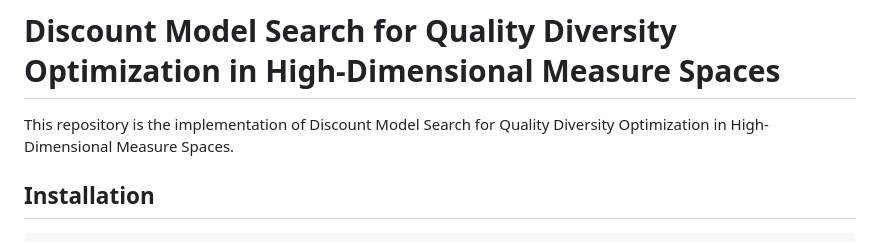
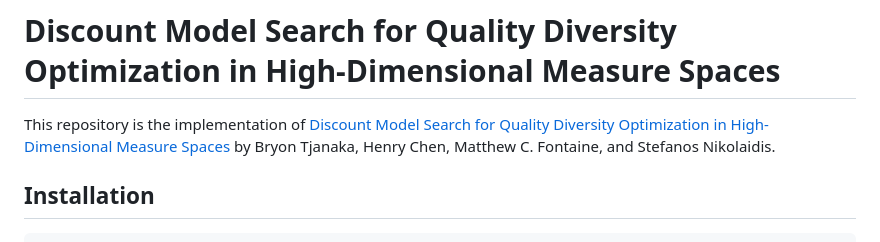
Before and after one commit to icaros-usc/discount-models, a Markdown page: README.md, the part around the change. Rendered like a GitHub page.

Commit message:
Add arXiv link

```diff
--- a/README.md
+++ b/README.md
@@ -1,7 +1,8 @@
 # Discount Model Search for Quality Diversity Optimization in High-Dimensional Measure Spaces
 
-This repository is the implementation of Discount Model Search for Quality
-Diversity Optimization in High-Dimensional Measure Spaces.
+This repository is the implementation of
+[Discount Model Search for Quality Diversity Optimization in High-Dimensional Measure Spaces](https://arxiv.org/abs/2601.01082)
+by Bryon Tjanaka, Henry Chen, Matthew C. Fontaine, and Stefanos Nikolaidis.
 
 ## Installation
 
```
